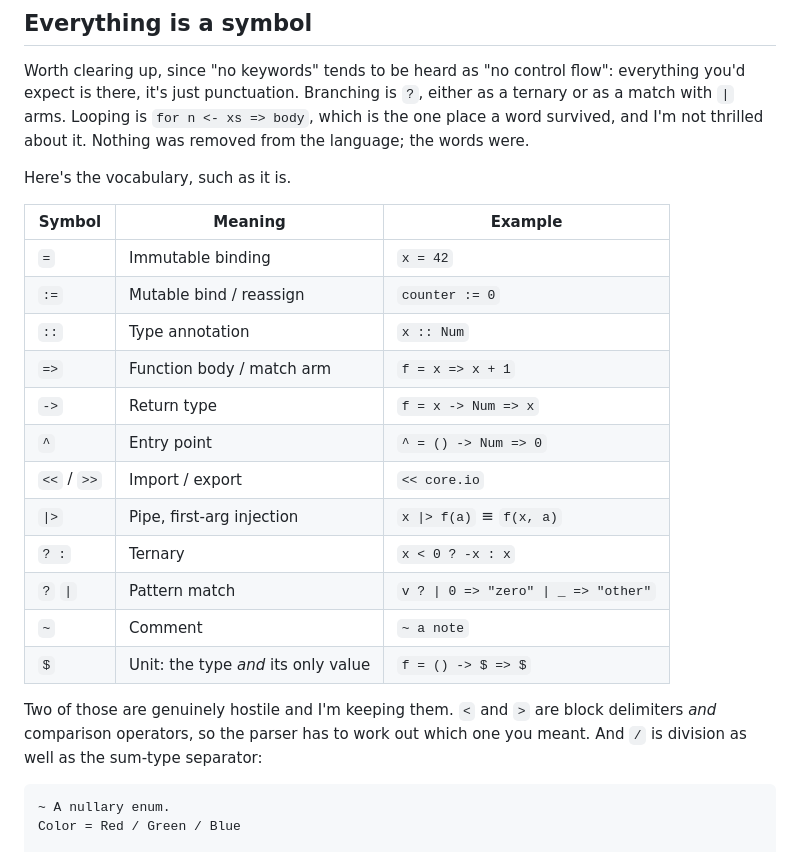
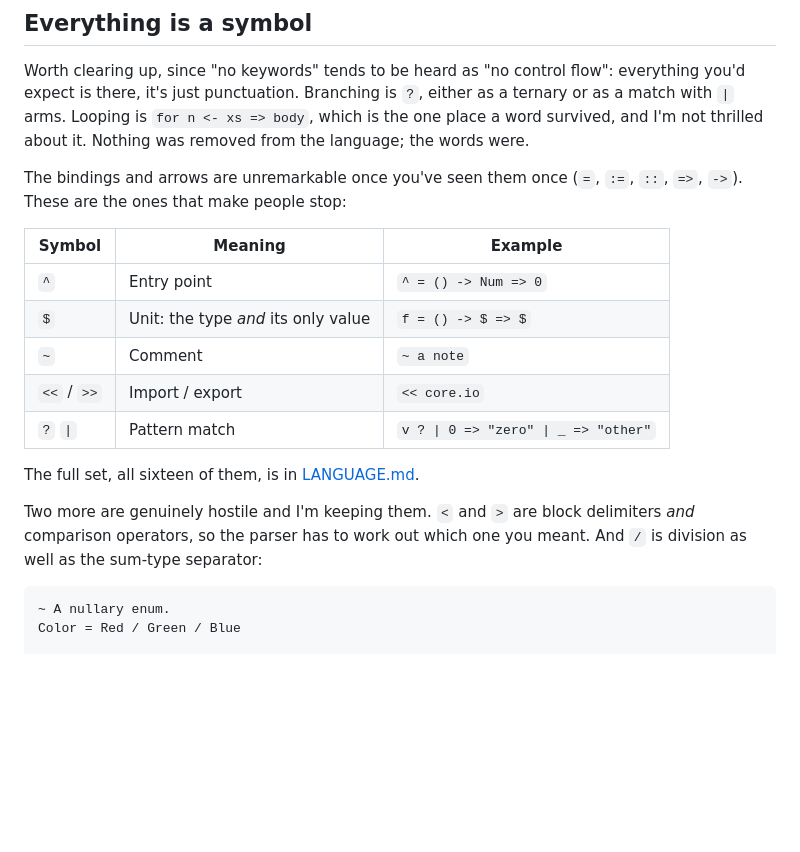
Before and after one commit to assapir/blog, a Markdown page: public/posts/no-keywords-and-make-me-laugh.md, the part around the change. Drawn GitHub-style; blank space fills up the shorter version.

Commit message:
Cut the symbol table to the strange ones, link LANGUAGE.md
Twelve rows of reference material was the reader doing homework. Five
that actually surprise people, and the full set is one link away.

Co-Authored-By: Claude Opus 5 <noreply@anthropic.com>
Claude-Session: https://claude.ai/code/session_01XMzjx4gMGdVyUjcQEc61Gm

````diff
--- a/public/posts/no-keywords-and-make-me-laugh.md
+++ b/public/posts/no-keywords-and-make-me-laugh.md
@@ -25,24 +25,19 @@ The name means nothing, by the way. "Quilon" is a made-up word that sounded funn
 
 Worth clearing up, since "no keywords" tends to be heard as "no control flow": everything you'd expect is there, it's just punctuation. Branching is `?`, either as a ternary or as a match with `|` arms. Looping is `for n <- xs => body`, which is the one place a word survived, and I'm not thrilled about it. Nothing was removed from the language; the words were.
 
-Here's the vocabulary, such as it is.
+The bindings and arrows are unremarkable once you've seen them once (`=`, `:=`, `::`, `=>`, `->`). These are the ones that make people stop:
 
 | Symbol | Meaning | Example |
 |---|---|---|
-| `=` | Immutable binding | `x = 42` |
-| `:=` | Mutable bind / reassign | `counter := 0` |
-| `::` | Type annotation | `x :: Num` |
-| `=>` | Function body / match arm | `f = x => x + 1` |
-| `->` | Return type | `f = x -> Num => x` |
 | `^` | Entry point | `^ = () -> Num => 0` |
+| `$` | Unit: the type *and* its only value | `f = () -> $ => $` |
+| `~` | Comment | `~ a note` |
 | `<<` / `>>` | Import / export | `<< core.io` |
-| `\|>` | Pipe, first-arg injection | `x \|> f(a)` ≡ `f(x, a)` |
-| `? :` | Ternary | `x < 0 ? -x : x` |
 | `?` `\|` | Pattern match | `v ? \| 0 => "zero" \| _ => "other"` |
-| `~` | Comment | `~ a note` |
-| `$` | Unit: the type *and* its only value | `f = () -> $ => $` |
 
-Two of those are genuinely hostile and I'm keeping them. `<` and `>` are block delimiters *and* comparison operators, so the parser has to work out which one you meant. And `/` is division as well as the sum-type separator:
+The full set, all sixteen of them, is in [LANGUAGE.md](https://github.com/assapir/quilon/blob/main/LANGUAGE.md).
+
+Two more are genuinely hostile and I'm keeping them. `<` and `>` are block delimiters *and* comparison operators, so the parser has to work out which one you meant. And `/` is division as well as the sum-type separator:
 
 ```quilon
 ~ A nullary enum.
````
